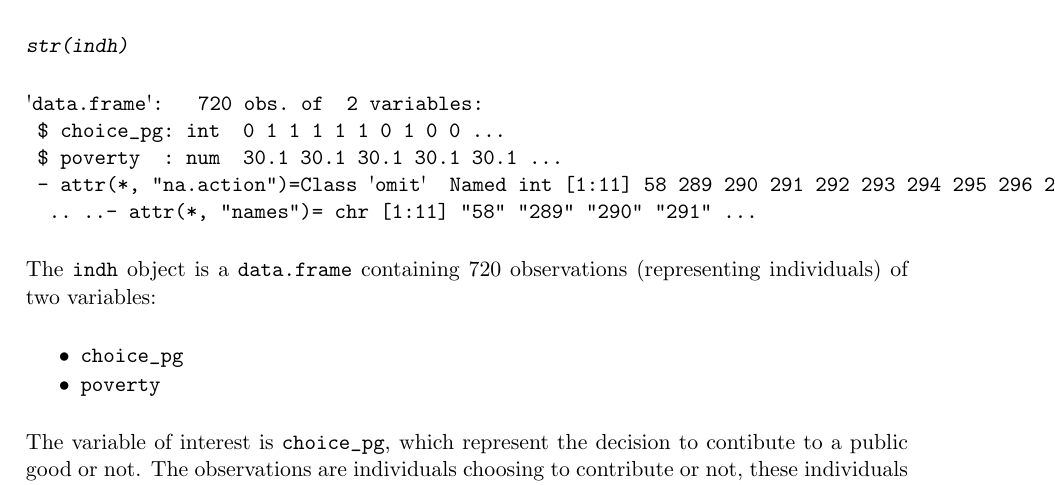
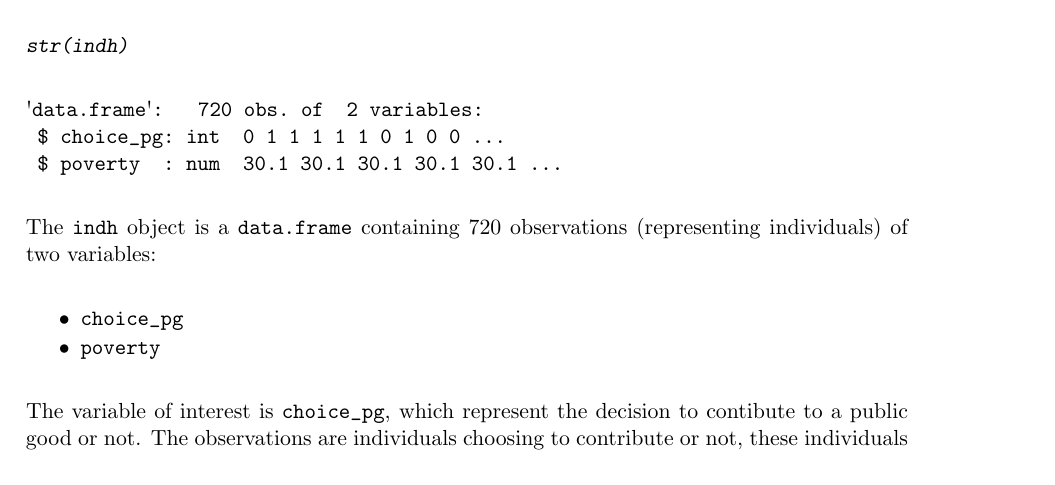
Before and after one commit to bquast/rddtools-article, a LaTeX document (README.tex): part of page 3 of 9, cut so that both start at the same text. Compiled offline with pdfLaTeX.

Commit message:
fix run of page

```diff
--- a/README.tex
+++ b/README.tex
@@ -181,8 +181,6 @@ str(indh)
 'data.frame':   720 obs. of  2 variables:
  $ choice_pg: int  0 1 1 1 1 1 0 1 0 0 ...
  $ poverty  : num  30.1 30.1 30.1 30.1 30.1 ...
- - attr(*, "na.action")=Class 'omit'  Named int [1:11] 58 289 290 291 292 293 294 295 296 297 ...
-  .. ..- attr(*, "names")= chr [1:11] "58" "289" "290" "291" ...
 \end{CodeOutput}
 \end{CodeChunk}
 
```
Also changed, not shown: README.md, README.pdf, README_files/figure-latex/plot-1.pdf, README_files/figure-latex/plot-reg_nonpara-1.pdf, README_files/figure-latex/plot-reg_para-1.pdf, README_files/figure-latex/sensi-1.pdf.
